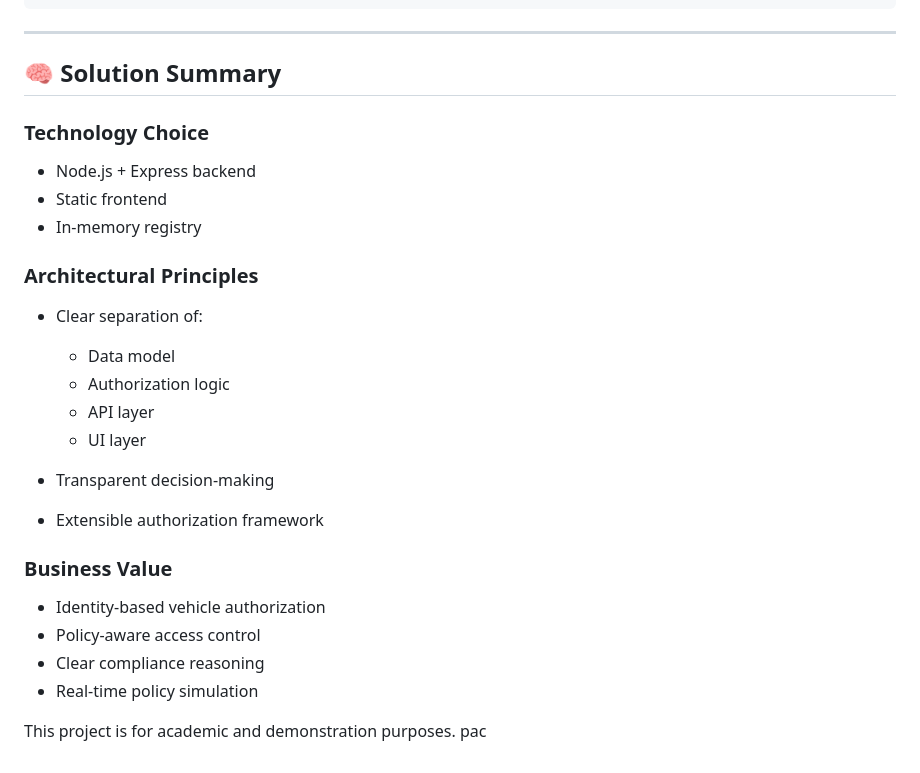
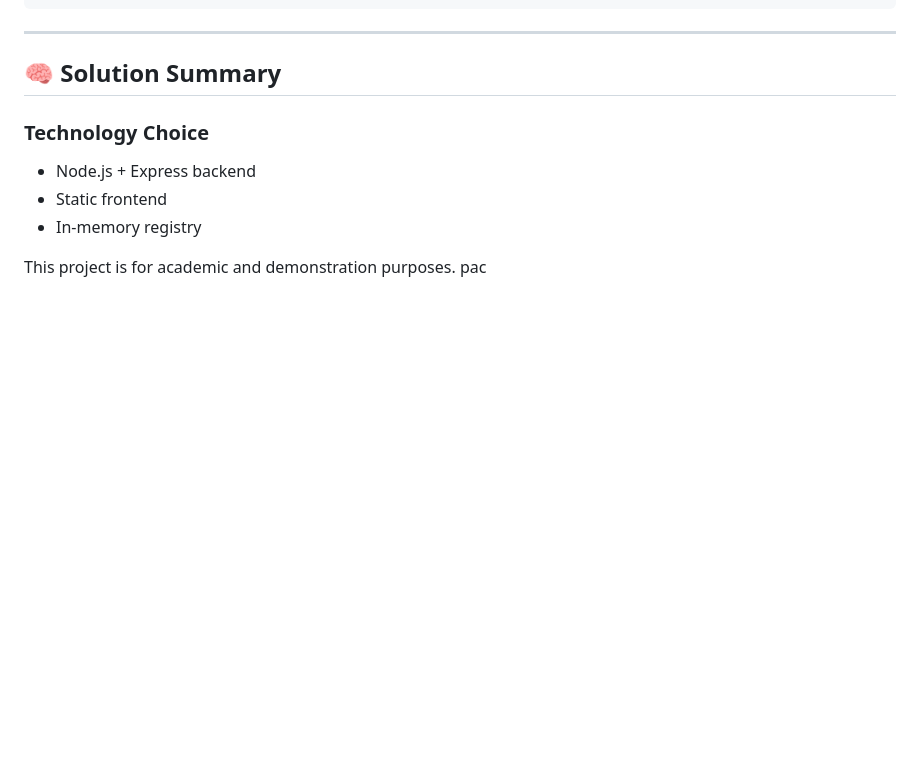
Before and after one commit to mukeshreddy-420/vehicle-identification, a Markdown page: README.md, the part around one of its changes. Drawn GitHub-style; blank space fills up the shorter version.

```diff
--- a/README.md
+++ b/README.md
@@ -349,23 +311,6 @@ CTRL + C
 * Static frontend
 * In-memory registry
 
-### Architectural Principles
-
-* Clear separation of:
-
-  * Data model
-  * Authorization logic
-  * API layer
-  * UI layer
-* Transparent decision-making
-* Extensible authorization framework
-
-### Business Value
-
-* Identity-based vehicle authorization
-* Policy-aware access control
-* Clear compliance reasoning
-* Real-time policy simulation
 
 
 This project is for academic and demonstration purposes.
```
Also changed, not shown: other parts of README.md (+0 -38 lines).
